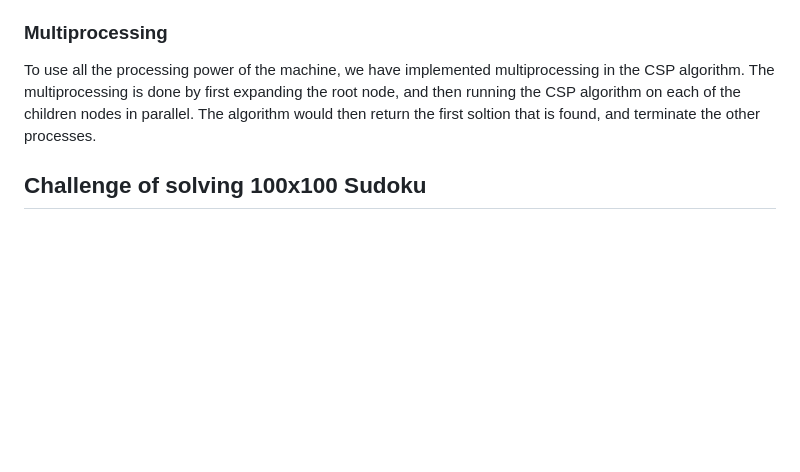
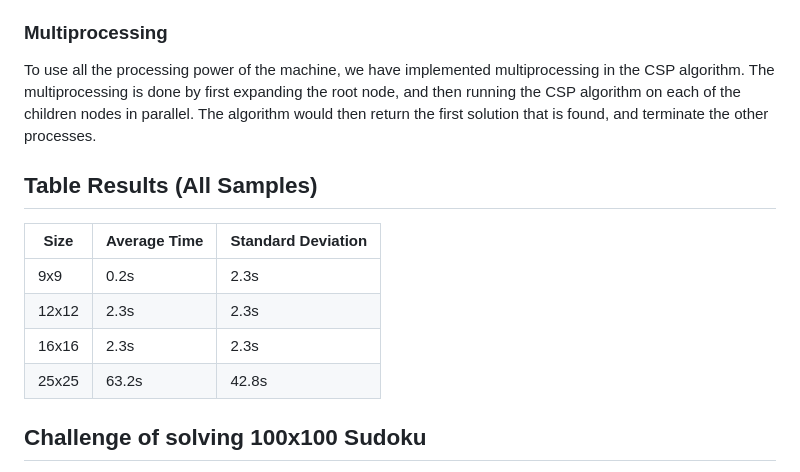
Before and after one commit to HSKPeter/comp3981, a Markdown page: README.md, the part around the change. GitHub-like rendering; blank space fills up the shorter version.

Commit message:
Added table results to readme.

```diff
--- a/README.md
+++ b/README.md
@@ -63,7 +63,15 @@ To determine the order of the values on a variable for which value to attempt fi
 We have also used the Maintaining Arc Consistency (MAC) heuristic, which is based on the AC-3 algorithm, to infer the domains of the cells in the Sudoku puzzle.  As such, cells domains would be updated whenever a new value is assigned to a cell, and arc consistency could be always maintained.  This would help to prune the search tree, and make the CSP algorithm more efficient.
 
 ### Multiprocessing
-To use all the processing power of the machine, we have implemented multiprocessing in the CSP algorithm. The multiprocessing is done by first expanding the root node, and then running the CSP algorithm on each of the children nodes in parallel. The algorithm would then return the first soltion that is found, and terminate the other processes.
+To use all the processing power of the machine, we have implemented multiprocessing in the CSP algorithm. The multiprocessing is done by first expanding the root node, and then running the CSP algorithm on each of the children nodes in parallel. The algorithm would then return the first solution that is found, and terminate the other processes.
+
+## Table Results (All Samples)
+| **Size** | **Average Time** | **Standard Deviation** |
+|----------|------------------|------------------------|
+| 9x9 | 0.2s | 2.3s |
+| 12x12 | 2.3s | 2.3s |
+| 16x16 | 2.3s | 2.3s |
+| 25x25 | 63.2s | 42.8s |
 
 
 ## Challenge of solving 100x100 Sudoku
```
